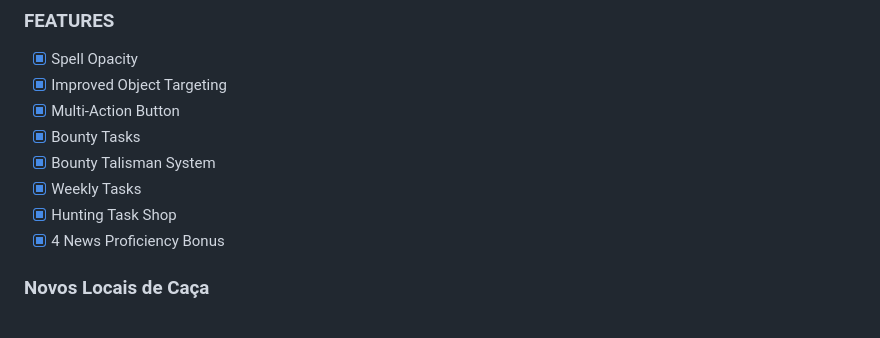
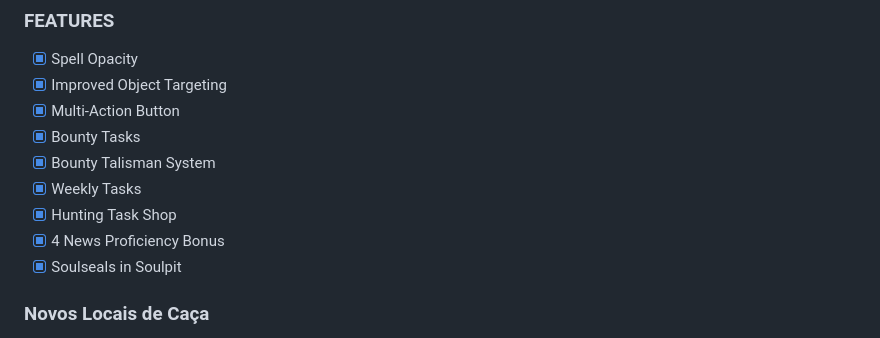
Before and after one commit to luanluciano93/ESTUDOS, a Markdown page: update_15.20_en.md, the part around the change. Drawn GitHub-style.

Commit message:
Add Soulseals in Soulpit to update list

```diff
--- a/update_15.20_en.md
+++ b/update_15.20_en.md
@@ -15,6 +15,7 @@
 - [x] Weekly Tasks
 - [x] Hunting Task Shop
 - [x] 4 News Proficiency Bonus
+- [x] Soulseals in Soulpit
 
 ### Novos Locais de Caça
 - [x] Adaean Crystal Mines
```
